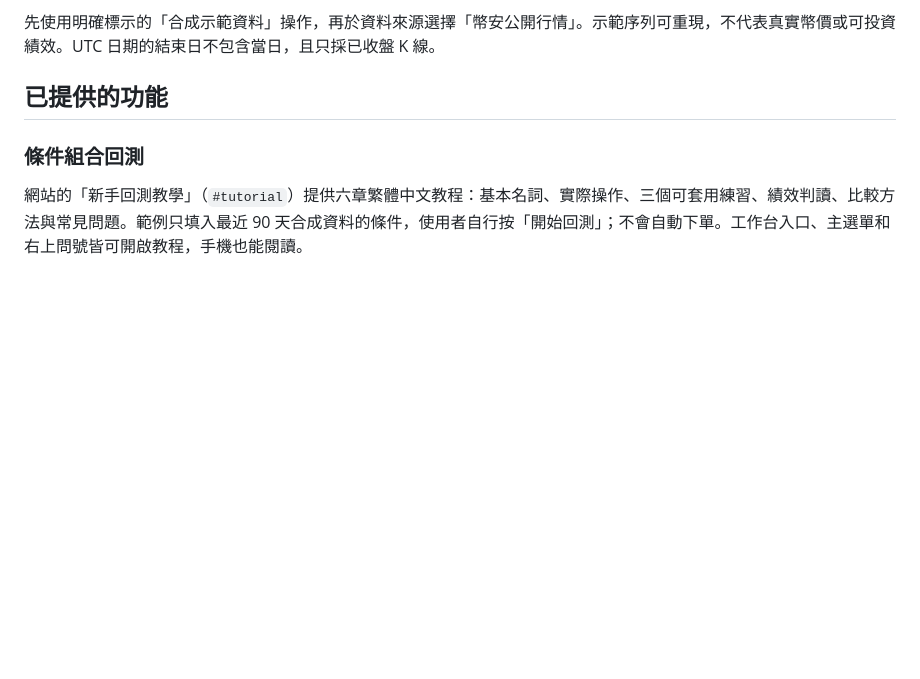
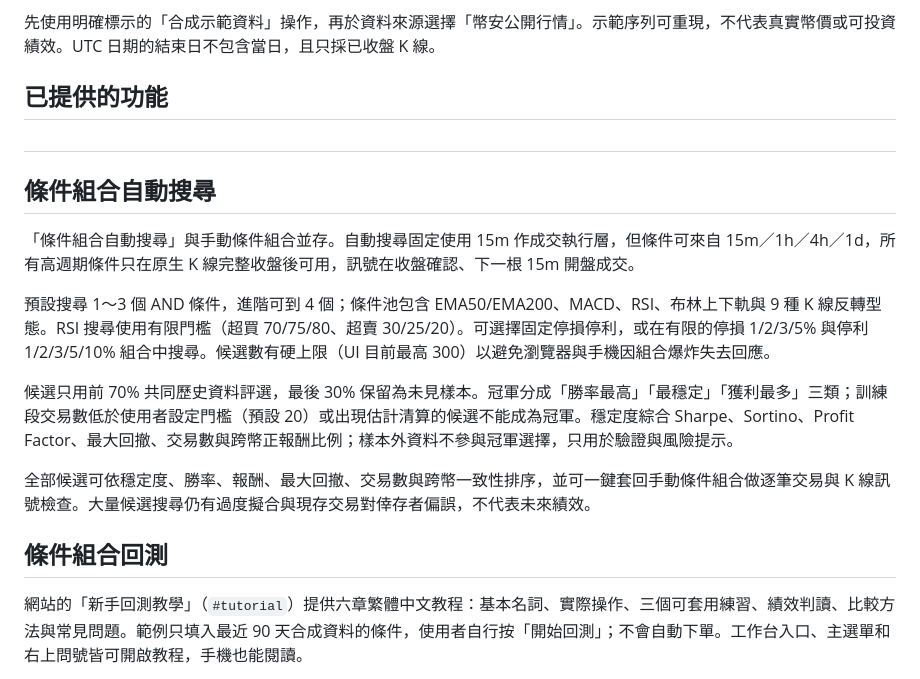
Before and after one commit to Lucypigr/bitance-auto-robot, a Markdown page: README.md, the part around the change. Rendered like a GitHub page; blank space fills up the shorter version.

Commit message:
Document combination auto-search methodology

```diff
--- a/README.md
+++ b/README.md
@@ -26,7 +26,18 @@ npm run test:pages
 
 ## 已提供的功能
 
-### 條件組合回測
+#
+## 條件組合自動搜尋
+
+「條件組合自動搜尋」與手動條件組合並存。自動搜尋固定使用 15m 作成交執行層，但條件可來自 15m／1h／4h／1d，所有高週期條件只在原生 K 線完整收盤後可用，訊號在收盤確認、下一根 15m 開盤成交。
+
+預設搜尋 1～3 個 AND 條件，進階可到 4 個；條件池包含 EMA50/EMA200、MACD、RSI、布林上下軌與 9 種 K 線反轉型態。RSI 搜尋使用有限門檻（超買 70/75/80、超賣 30/25/20）。可選擇固定停損停利，或在有限的停損 1/2/3/5% 與停利 1/2/3/5/10% 組合中搜尋。候選數有硬上限（UI 目前最高 300）以避免瀏覽器與手機因組合爆炸失去回應。
+
+候選只用前 70% 共同歷史資料評選，最後 30% 保留為未見樣本。冠軍分成「勝率最高」「最穩定」「獲利最多」三類；訓練段交易數低於使用者設定門檻（預設 20）或出現估計清算的候選不能成為冠軍。穩定度綜合 Sharpe、Sortino、Profit Factor、最大回撤、交易數與跨幣正報酬比例；樣本外資料不參與冠軍選擇，只用於驗證與風險提示。
+
+全部候選可依穩定度、勝率、報酬、最大回撤、交易數與跨幣一致性排序，並可一鍵套回手動條件組合做逐筆交易與 K 線訊號檢查。大量候選搜尋仍有過度擬合與現存交易對倖存者偏誤，不代表未來績效。
+
+## 條件組合回測
 
 網站的「新手回測教學」（`#tutorial`）提供六章繁體中文教程：基本名詞、實際操作、三個可套用練習、績效判讀、比較方法與常見問題。範例只填入最近 90 天合成資料的條件，使用者自行按「開始回測」；不會自動下單。工作台入口、主選單和右上問號皆可開啟教程，手機也能閱讀。
 
```
